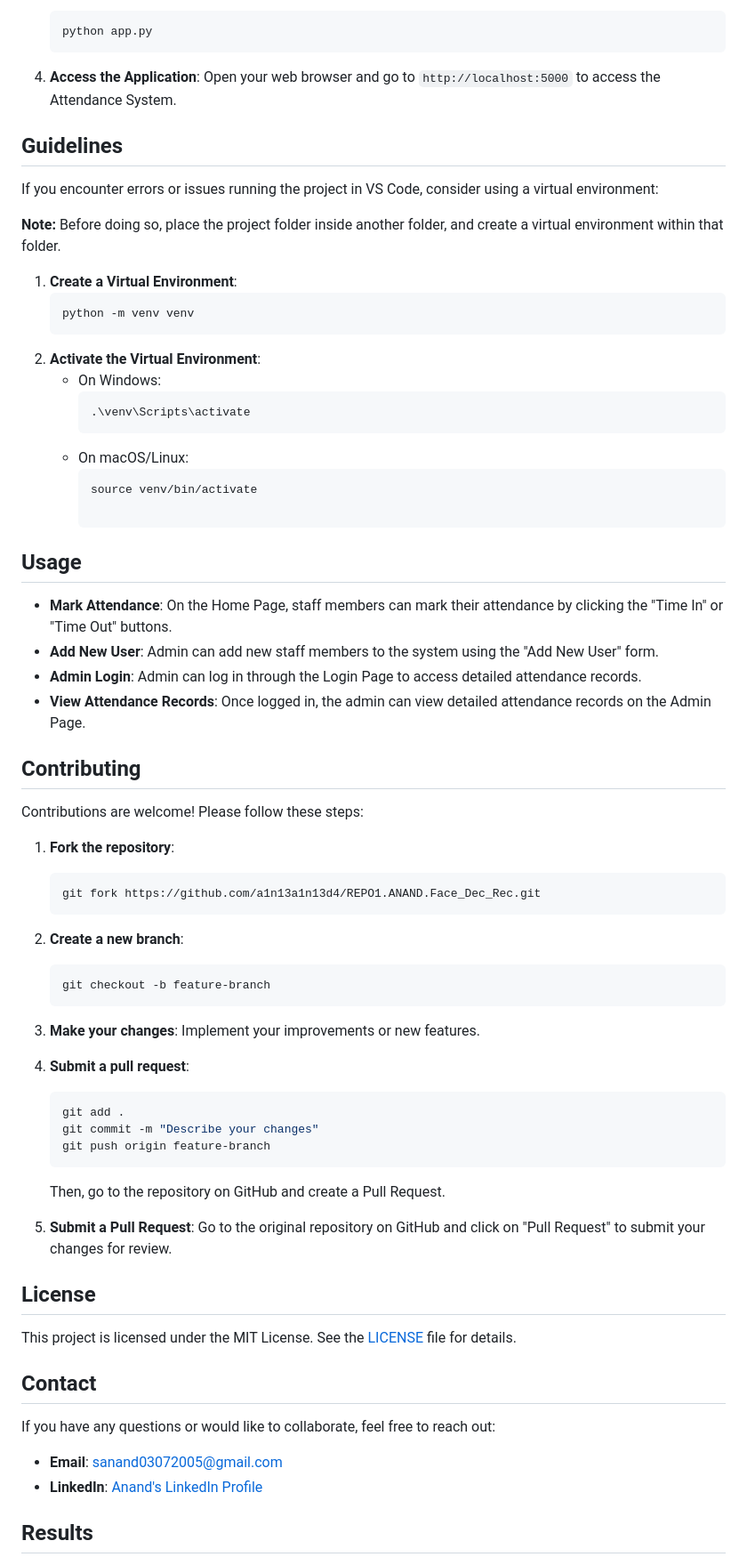
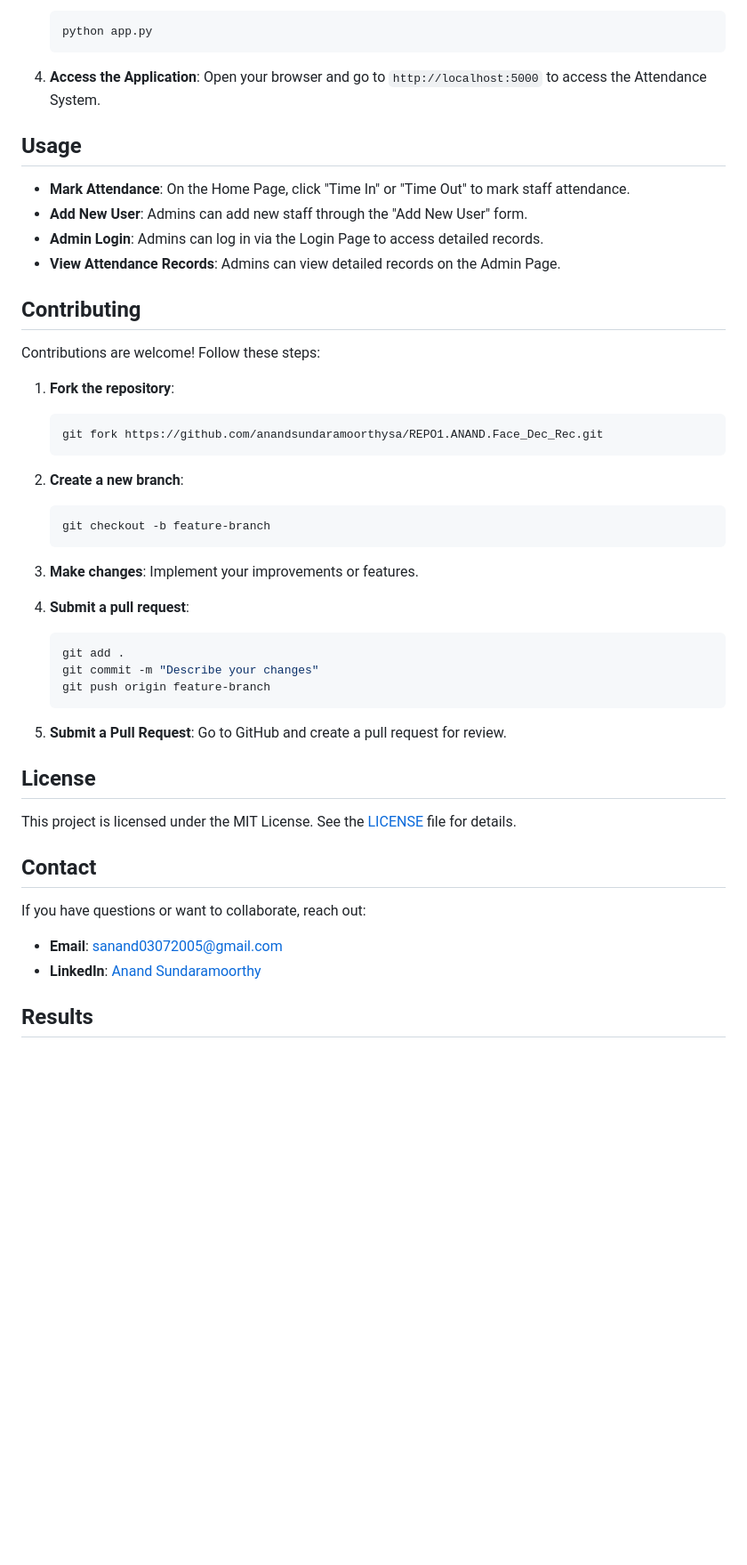
Before and after one commit to anandsundaramoorthysa/REPO1.ANAND.Face_Dec_Rec, a Markdown page: README.md, the part around one of its changes. Shown at 89% size. Rendered like a GitHub page; blank space fills up the shorter version.

````diff
--- a/README.md
+++ b/README.md
@@ -75,38 +75,20 @@ To set up the Attendance System on your local machine, follow these steps:
    ```
 
 4. **Access the Application**:
-   Open your web browser and go to `http://localhost:5000` to access the Attendance System.
-
-## Guidelines
-If you encounter errors or issues running the project in VS Code, consider using a virtual environment:
-
-**Note:** Before doing so, place the project folder inside another folder, and create a virtual environment within that folder.
-
-1. **Create a Virtual Environment**:
-   ```bash
-   python -m venv venv
-   ```
-2. **Activate the Virtual Environment**:
-   - On Windows:
-     ```bash
-     .\venv\Scripts\activate
-     ```
-   - On macOS/Linux:
-     ```bash
-     source venv/bin/activate
+   Open your browser and go to `http://localhost:5000` to access the Attendance System.
 
 ## Usage
-- **Mark Attendance**: On the Home Page, staff members can mark their attendance by clicking the "Time In" or "Time Out" buttons.
-- **Add New User**: Admin can add new staff members to the system using the "Add New User" form.
-- **Admin Login**: Admin can log in through the Login Page to access detailed attendance records.
-- **View Attendance Records**: Once logged in, the admin can view detailed attendance records on the Admin Page.
+- **Mark Attendance**: On the Home Page, click "Time In" or "Time Out" to mark staff attendance.
+- **Add New User**: Admins can add new staff through the "Add New User" form.
+- **Admin Login**: Admins can log in via the Login Page to access detailed records.
+- **View Attendance Records**: Admins can view detailed records on the Admin Page.
 
 ## Contributing
-Contributions are welcome! Please follow these steps:
+Contributions are welcome! Follow these steps:
 
 1. **Fork the repository**:
    ```bash
-   git fork https://github.com/a1n13a1n13d4/REPO1.ANAND.Face_Dec_Rec.git
+   git fork https://github.com/anandsundaramoorthysa/REPO1.ANAND.Face_Dec_Rec.git
    ```
 
 2. **Create a new branch**:
@@ -114,7 +96,7 @@ Contributions are welcome! Please follow these steps:
    git checkout -b feature-branch
    ```
 
-3. **Make your changes**: Implement your improvements or new features.
+3. **Make changes**: Implement your improvements or features.
 
 4. **Submit a pull request**:
    ```bash
@@ -122,19 +104,17 @@ Contributions are welcome! Please follow these steps:
    git commit -m "Describe your changes"
    git push origin feature-branch
    ```
-   Then, go to the repository on GitHub and create a Pull Request.
 
-6. **Submit a Pull Request**:
-   Go to the original repository on GitHub and click on "Pull Request" to submit your changes for review.
+5. **Submit a Pull Request**: Go to GitHub and create a pull request for review.
 
 ## License
 This project is licensed under the MIT License. See the [LICENSE](LICENSE) file for details.
 
 ## Contact
-If you have any questions or would like to collaborate, feel free to reach out:
+If you have questions or want to collaborate, reach out:
 
 - **Email**: [sanand03072005@gmail.com](mailto:sanand03072005@gmail.com?subject=Inquiry%20About%20Attendance%20using%20Face%20Recognition%20Project&body=Hi%20Anand,%0A%0AI'm%20interested%20in%20learning%20more%20about%20the%20Attendance%20using%20Face%20Recognition%20Projects%20you%20developed%20during%20your%20Machine%20Learning%20Internship%20at%20Diffuse%20AI.%20I%20have%20some%20questions%20and%20would%20like%20to%20discuss%20potential%20collaborations.%0A%0AThank%20you!%0A%0ABest%20regards,%0A[Your%20Name])
-- **LinkedIn**: [Anand's LinkedIn Profile](https://www.linkedin.com/in/anands37/)
+- **LinkedIn**: [Anand Sundaramoorthy](https://www.linkedin.com/in/anandsundaramoorthysa/)
 
 ## Results
 1. **Home Page**:
````
Also changed, not shown: other parts of README.md (+20 -20 lines).
